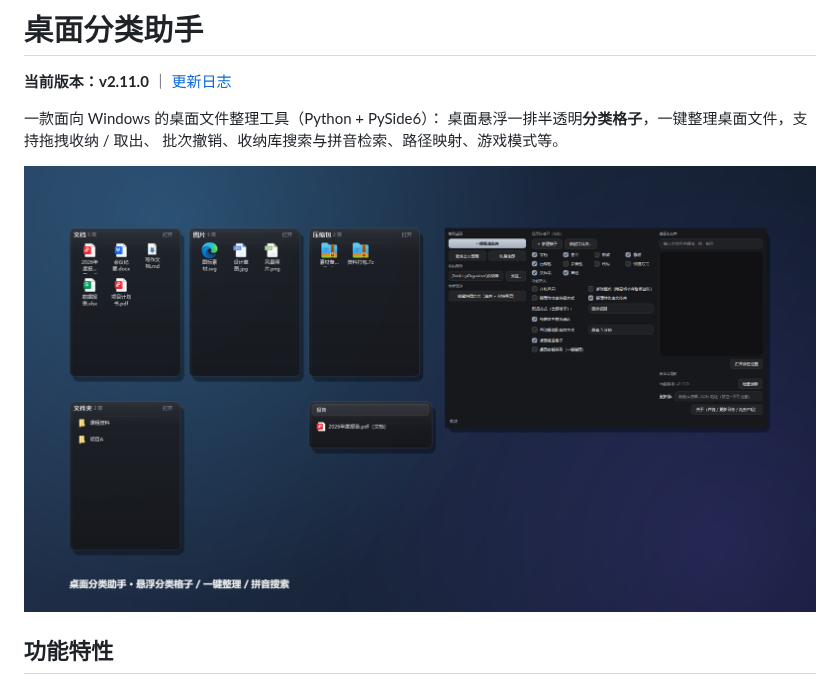
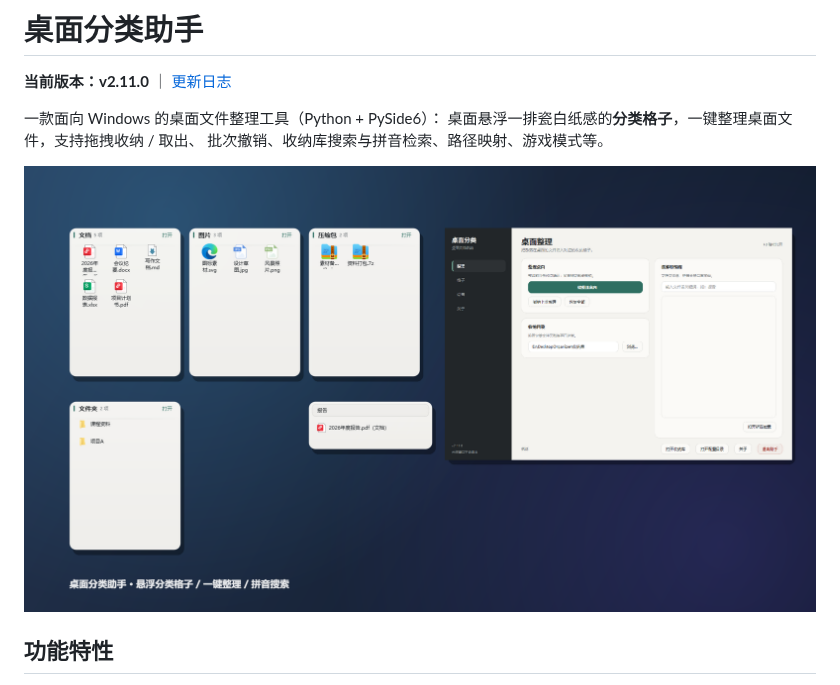
Before and after one commit to jokerXYH/desktop-organizer, a Markdown page: README.md, the part around one of its changes. Drawn GitHub-style; pictures changed too: docs/images/hero.png.

```diff
--- a/README.md
+++ b/README.md
@@ -3,7 +3,7 @@
 **当前版本：v2.11.0** ｜ [更新日志](CHANGELOG.md)
 
 一款面向 Windows 的桌面文件整理工具（Python + PySide6）：
-桌面悬浮一排半透明**分类格子**，一键整理桌面文件，支持拖拽收纳 / 取出、
+桌面悬浮一排瓷白纸感的**分类格子**，一键整理桌面文件，支持拖拽收纳 / 取出、
 批次撤销、收纳库搜索与拼音检索、路径映射、游戏模式等。
 
 ![总览](docs/images/hero.png)
```
Also changed, not shown: other parts of README.md (+4 -2 lines), CHANGELOG.md (+30 -0 lines), docs/images/compact.png, docs/images/menu.png, 14 other files.
